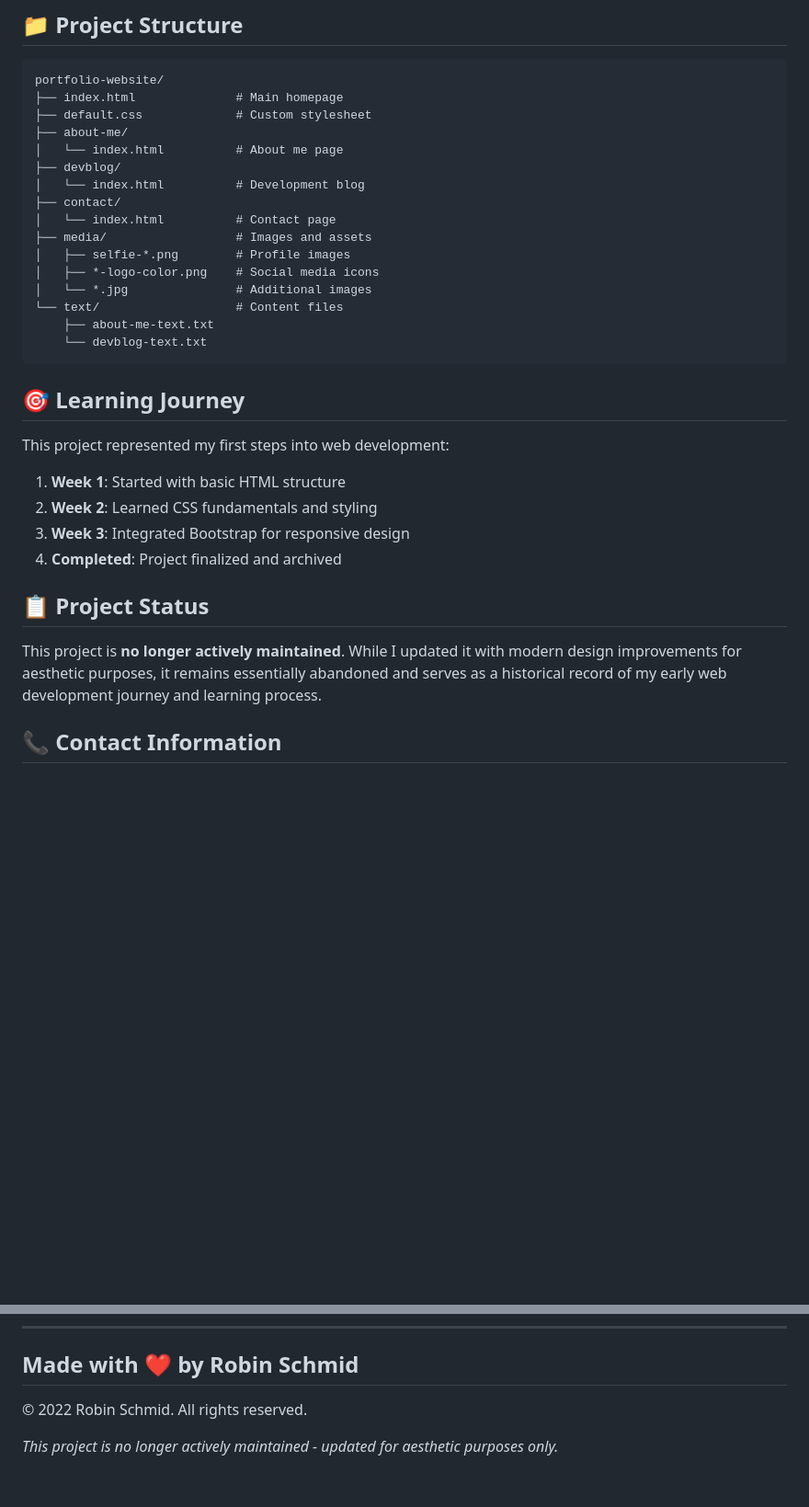
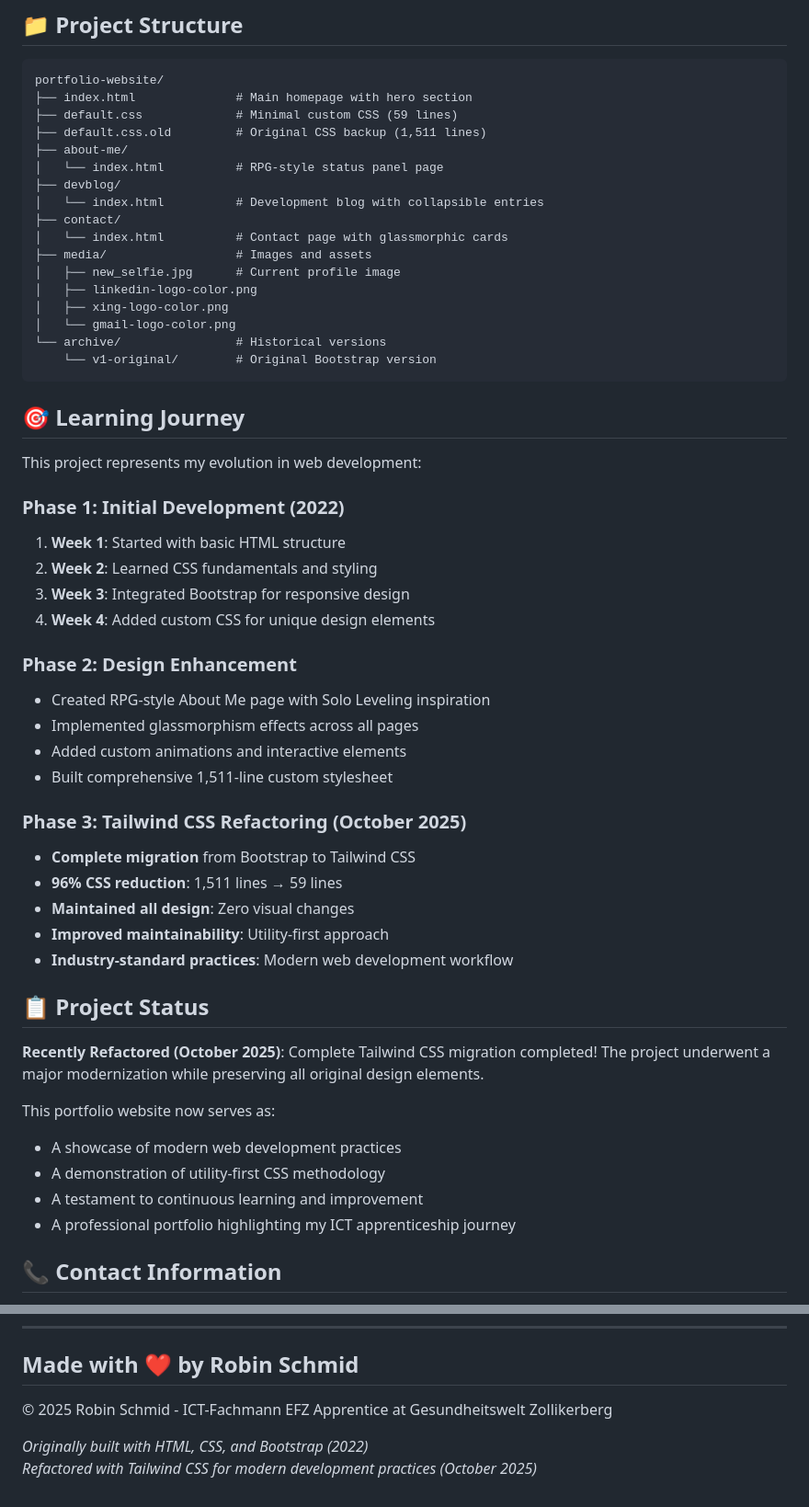
Before and after one commit to NoctisNex/Robin-Domain, a Markdown page: README.md, 2 parts joined by grey strips. Shown at 92% size. GitHub-like rendering; blank space fills up the shorter version.

Commit message:
Refactor README.md to reflect the transition from Bootstrap to Tailwind CSS

````diff
--- a/README.md
+++ b/README.md
@@ -111,35 +122,56 @@ The website is fully responsive and includes:
 
 ```text
 portfolio-website/
-├── index.html              # Main homepage
-├── default.css             # Custom stylesheet
+├── index.html              # Main homepage with hero section
+├── default.css             # Minimal custom CSS (59 lines)
+├── default.css.old         # Original CSS backup (1,511 lines)
 ├── about-me/
-│   └── index.html          # About me page
+│   └── index.html          # RPG-style status panel page
 ├── devblog/
-│   └── index.html          # Development blog
+│   └── index.html          # Development blog with collapsible entries
 ├── contact/
-│   └── index.html          # Contact page
+│   └── index.html          # Contact page with glassmorphic cards
 ├── media/                  # Images and assets
-│   ├── selfie-*.png        # Profile images
-│   ├── *-logo-color.png    # Social media icons
-│   └── *.jpg               # Additional images
-└── text/                   # Content files
-    ├── about-me-text.txt
-    └── devblog-text.txt
+│   ├── new_selfie.jpg      # Current profile image
+│   ├── linkedin-logo-color.png
+│   ├── xing-logo-color.png
+│   └── gmail-logo-color.png
+└── archive/                # Historical versions
+    └── v1-original/        # Original Bootstrap version
 ```
 
 ## 🎯 Learning Journey
 
-This project represented my first steps into web development:
+This project represents my evolution in web development:
 
+### Phase 1: Initial Development (2022)
 1. **Week 1**: Started with basic HTML structure
 2. **Week 2**: Learned CSS fundamentals and styling
 3. **Week 3**: Integrated Bootstrap for responsive design
-4. **Completed**: Project finalized and archived
+4. **Week 4**: Added custom CSS for unique design elements
+
+### Phase 2: Design Enhancement
+- Created RPG-style About Me page with Solo Leveling inspiration
+- Implemented glassmorphism effects across all pages
+- Added custom animations and interactive elements
+- Built comprehensive 1,511-line custom stylesheet
+
+### Phase 3: Tailwind CSS Refactoring (October 2025)
+- **Complete migration** from Bootstrap to Tailwind CSS
+- **96% CSS reduction**: 1,511 lines → 59 lines
+- **Maintained all design**: Zero visual changes
+- **Improved maintainability**: Utility-first approach
+- **Industry-standard practices**: Modern web development workflow
 
 ## 📋 Project Status
 
-This project is **no longer actively maintained**. While I updated it with modern design improvements for aesthetic purposes, it remains essentially abandoned and serves as a historical record of my early web development journey and learning process.
+**Recently Refactored (October 2025)**: Complete Tailwind CSS migration completed! The project underwent a major modernization while preserving all original design elements.
+
+This portfolio website now serves as:
+- A showcase of modern web development practices
+- A demonstration of utility-first CSS methodology
+- A testament to continuous learning and improvement
+- A professional portfolio highlighting my ICT apprenticeship journey
 
 ## 📞 Contact Information
 
@@ -157,6 +189,7 @@ This project is open source and available under the [MIT License](LICENSE).
 
 ## Made with ❤️ by Robin Schmid
 
-© 2022 Robin Schmid. All rights reserved.
+© 2025 Robin Schmid - ICT-Fachmann EFZ Apprentice at Gesundheitswelt Zollikerberg
 
-*This project is no longer actively maintained - updated for aesthetic purposes only.*
+*Originally built with HTML, CSS, and Bootstrap (2022)*
+*Refactored with Tailwind CSS for modern development practices (October 2025)*
````
Also changed, not shown: other parts of README.md (+33 -22 lines).
